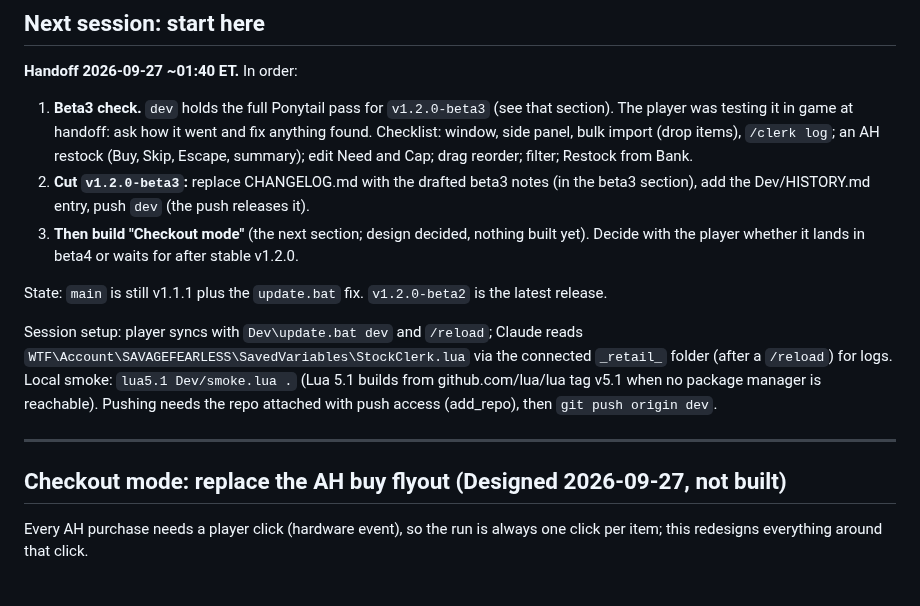
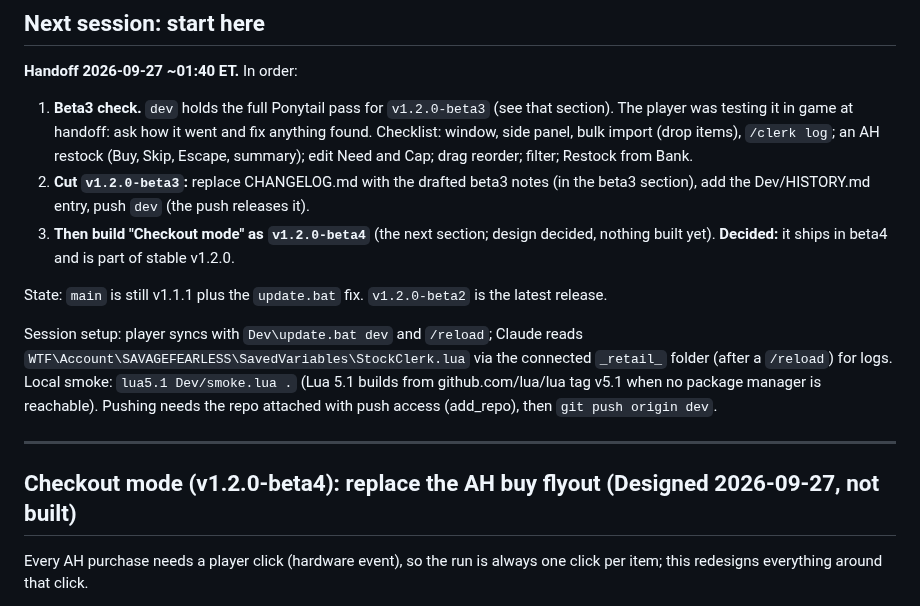
Before and after one commit to TheWolfIsLoose/StockClerk, a Markdown page: Dev/ROADMAP.md, the part around the change. Drawn GitHub-style.

Commit message:
roadmap: Checkout mode is v1.2.0-beta4, part of stable v1.2.0
Co-Authored-By: Claude Opus 5.5 <noreply@anthropic.com>
Claude-Session: https://claude.ai/code/session_019HSYm6GGHj1ufTYfKx8GMz

```diff
--- a/Dev/ROADMAP.md
+++ b/Dev/ROADMAP.md
@@ -21,9 +21,9 @@ disagree), **Open** (needs an answer before build).
 2. **Cut `v1.2.0-beta3`:** replace CHANGELOG.md with the drafted beta3
    notes (in the beta3 section), add the Dev/HISTORY.md entry, push `dev`
    (the push releases it).
-3. **Then build "Checkout mode"** (the next section; design decided,
-   nothing built yet). Decide with the player whether it lands in beta4
-   or waits for after stable v1.2.0.
+3. **Then build "Checkout mode" as `v1.2.0-beta4`** (the next section;
+   design decided, nothing built yet). **Decided:** it ships in beta4 and
+   is part of stable v1.2.0.
 
 State: `main` is still v1.1.1 plus the `update.bat` fix. `v1.2.0-beta2`
 is the latest release.
@@ -37,7 +37,7 @@ attached with push access (add_repo), then `git push origin dev`.
 
 ---
 
-## Checkout mode: replace the AH buy flyout (Designed 2026-09-27, not built)
+## Checkout mode (v1.2.0-beta4): replace the AH buy flyout (Designed 2026-09-27, not built)
 
 Every AH purchase needs a player click (hardware event), so the run is
 always one click per item; this redesigns everything around that click.
```
